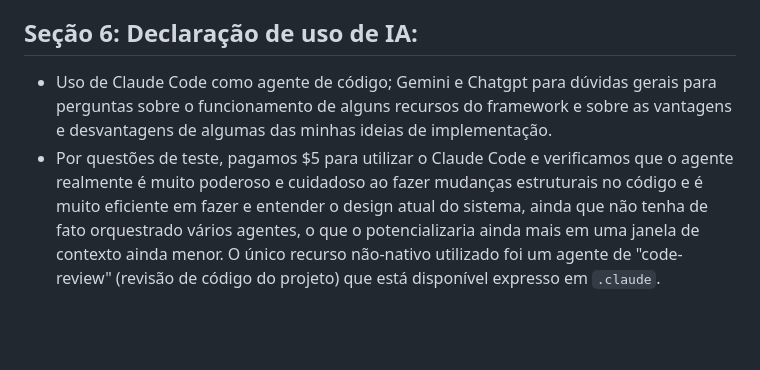
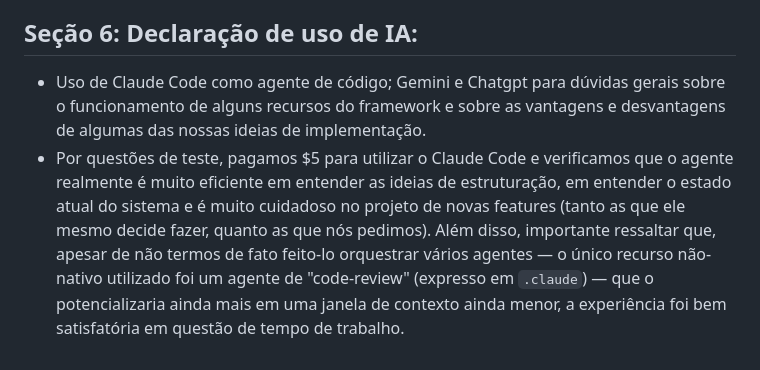
Before and after one commit to diegonhd/eqp_loaning-es, a Markdown page: DECISÕES.md, the part around the change. Drawn GitHub-style; blank space fills up the shorter version.

Commit message:
att. DECISÕES.md

```diff
--- a/DECISÕES.md
+++ b/DECISÕES.md
@@ -123,5 +123,5 @@ Cada decisão segue o padrão: o que **o pedido não especifica** (X) → o que
 - **Horas decidindo o que o sistema deveria fazer:** entre 1h e 2h
 
 ## Seção 6: Declaração de uso de IA:
-- Uso de Claude Code como agente de código; Gemini e Chatgpt para dúvidas gerais para perguntas sobre o funcionamento de alguns recursos do framework e sobre as vantagens e desvantagens de algumas das minhas ideias de implementação.
-- Por questões de teste, pagamos $5 para utilizar o Claude Code e verificamos que o agente realmente é muito poderoso e cuidadoso ao fazer mudanças estruturais no código e é muito eficiente em fazer e entender o design atual do sistema, ainda que não tenha de fato orquestrado vários agentes, o que o potencializaria ainda mais em uma janela de contexto ainda menor. O único recurso não-nativo utilizado foi um agente de "code-review" (revisão de código do projeto) que está disponível expresso em `.claude`.
+- Uso de Claude Code como agente de código; Gemini e Chatgpt para dúvidas gerais sobre o funcionamento de alguns recursos do framework e sobre as vantagens e desvantagens de algumas das nossas ideias de implementação.
+- Por questões de teste, pagamos $5 para utilizar o Claude Code e verificamos que o agente realmente é muito eficiente em entender as ideias de estruturação, em entender o estado atual do sistema e é muito cuidadoso no projeto de novas features (tanto as que ele mesmo decide fazer, quanto as que nós pedimos). Além disso, importante ressaltar que, apesar de não termos de fato feito-lo orquestrar vários agentes — o único recurso não-nativo utilizado foi um agente de "code-review" (expresso em `.claude`) — que o potencializaria ainda mais em uma janela de contexto ainda menor, a experiência foi bem satisfatória em questão de tempo de trabalho.
```
